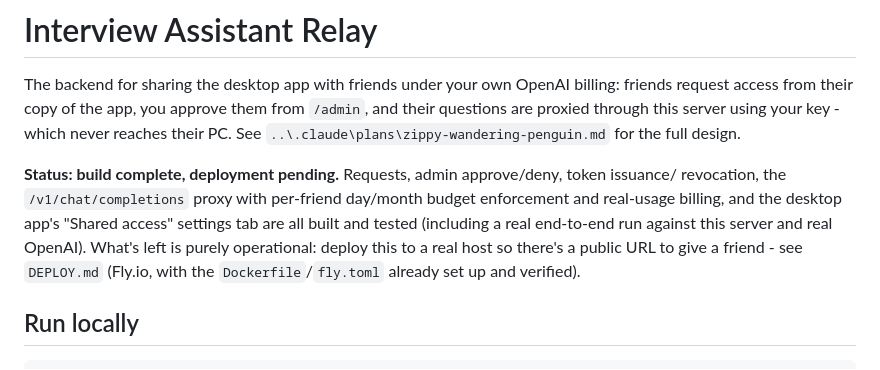
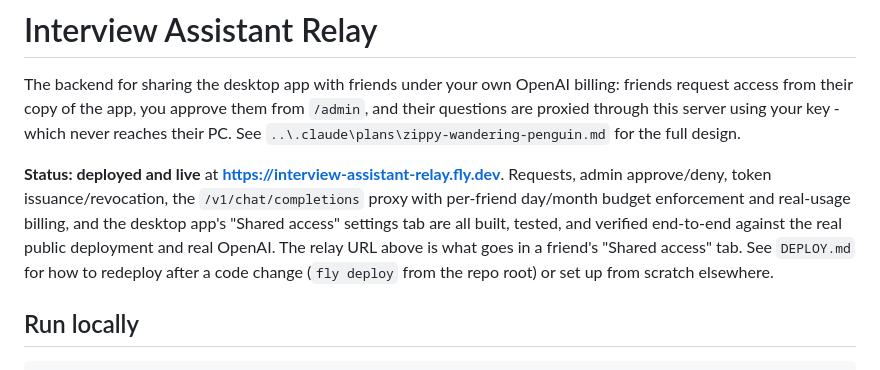
Before and after one commit to chandu-Scripts/interview-assistant, a Markdown page: server/README.md, the part around the change. Drawn GitHub-style.

Commit message:
Update server README: relay is deployed and live
Co-Authored-By: Claude Sonnet 5 <noreply@anthropic.com>

````diff
--- a/server/README.md
+++ b/server/README.md
@@ -5,12 +5,12 @@ request access from their copy of the app, you approve them from `/admin`, and t
 proxied through this server using your key - which never reaches their PC. See
 `..\.claude\plans\zippy-wandering-penguin.md` for the full design.
 
-**Status: build complete, deployment pending.** Requests, admin approve/deny, token issuance/
-revocation, the `/v1/chat/completions` proxy with per-friend day/month budget enforcement and
-real-usage billing, and the desktop app's "Shared access" settings tab are all built and tested
-(including a real end-to-end run against this server and real OpenAI). What's left is purely
-operational: deploy this to a real host so there's a public URL to give a friend - see
-`DEPLOY.md` (Fly.io, with the `Dockerfile`/`fly.toml` already set up and verified).
+**Status: deployed and live** at **https://interview-assistant-relay.fly.dev**. Requests, admin
+approve/deny, token issuance/revocation, the `/v1/chat/completions` proxy with per-friend day/month
+budget enforcement and real-usage billing, and the desktop app's "Shared access" settings tab are
+all built, tested, and verified end-to-end against the real public deployment and real OpenAI. The
+relay URL above is what goes in a friend's "Shared access" tab. See `DEPLOY.md` for how to redeploy
+after a code change (`fly deploy` from the repo root) or set up from scratch elsewhere.
 
 ## Run locally
 ```
````
